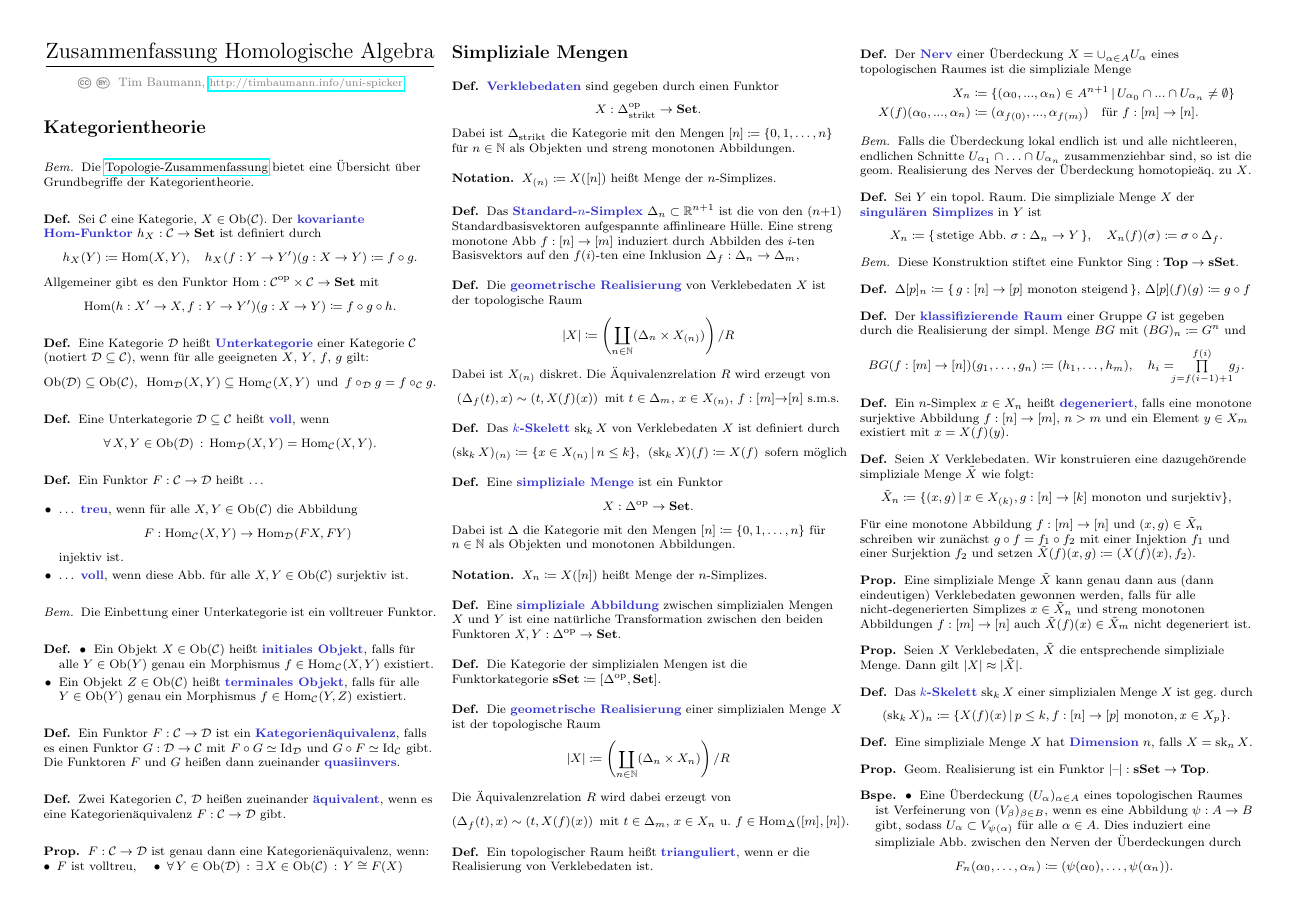
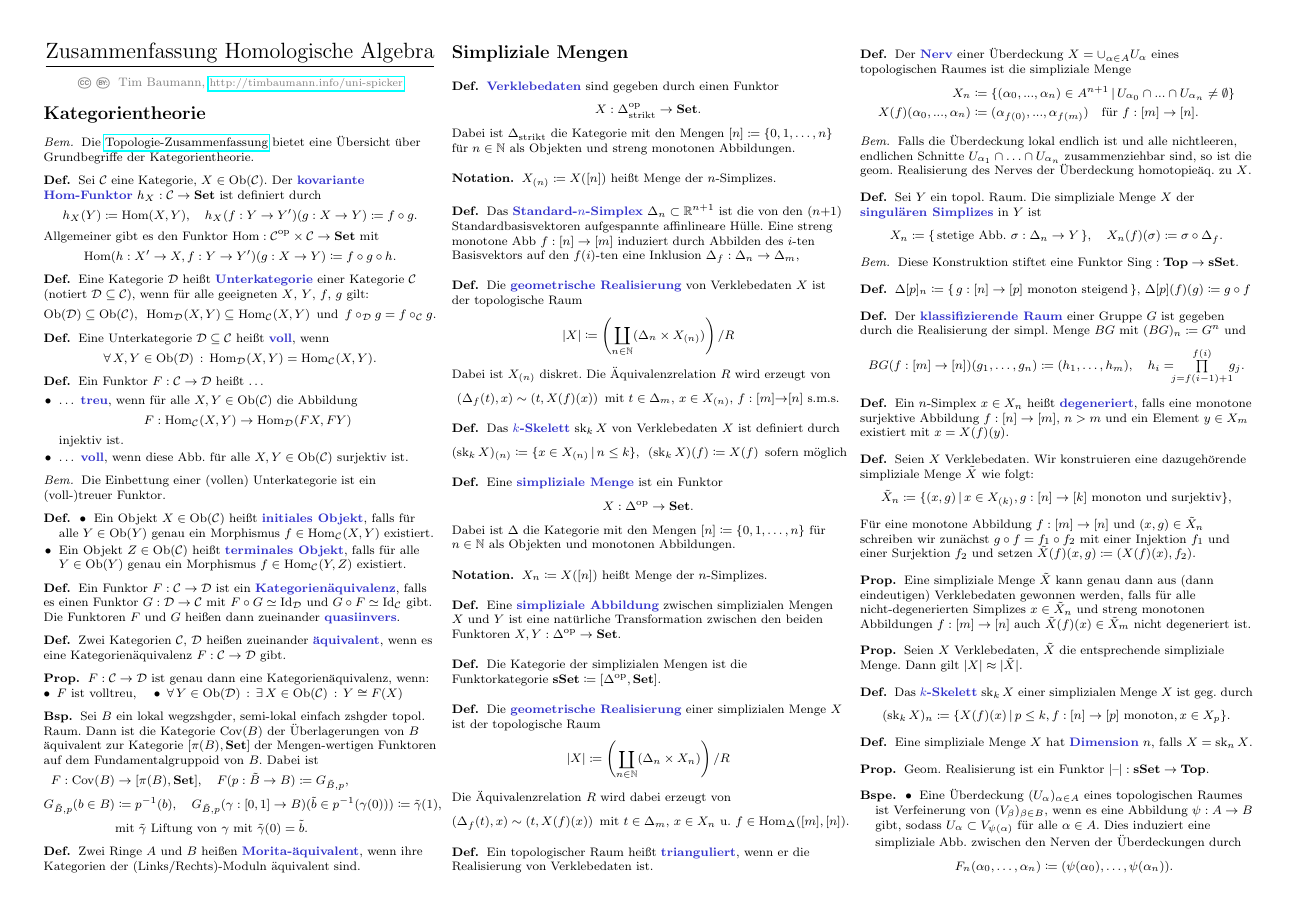
Before and after one commit to timjb/uni-spicker, a LaTeX document (homoalg.tex): page 1 of 4. The pictures show the PDF file homoalg.pdf that the author committed with the source.

Commit message:
HomoAlg: Fertig mit II.2

```diff
--- a/homoalg.tex
+++ b/homoalg.tex
@@ -30,6 +30,7 @@
 \newcommand{\Dat}{\mathcal{D}} % Category-D
 \DeclareMathOperator{\Ob}{Ob} % Objects (of a category)
 \newcommand{\inlineitem}[1]{\textbullet \enspace #1} % List-Item im Fließtext
+\DeclareMathOperator{\Cov}{Cov} % Überlagerungen (coverings)
 
 
 % Kleinere Klammern
@@ -96,7 +97,7 @@
 \end{defn}
 
 \begin{bem}
-  Die Einbettung einer Unterkategorie ist ein volltreuer Funktor.
+  Die Einbettung einer (vollen) Unterkategorie ist ein (voll-)treuer Funktor.
 \end{bem}
 
 \begin{defn}
@@ -131,7 +132,27 @@
   \inlineitem{$\fa{Y \in \Ob(\Dat)} \ex{X \in \Ob(\Cat)} Y \cong F(X)$}
 \end{prop}
 
-% Ausgelassen: II.2.8 (Galois-Theorie)
+% Ausgelassen: II.2.8 (Bsp. Galois-Theorie)
+
+% II.2.9
+\begin{bsp}
+  Sei $B$ ein lokal wegzshgder, semi-lokal einfach zshgder topol. Raum. Dann ist die Kategorie $\Cov(B)$ der Überlagerungen von $B$ äquivalent zur Kategorie $[\pi(B), \SetC]$ der Mengen-wertigen Funktoren auf dem Fundamentalgruppoid von $B$. Dabei ist
+  \begin{align*}
+    F : \Cov(B) & \to [\pi(B), \SetC], \quad F(p : \tilde{B} \to B) \coloneqq G_{\tilde{B},p}, \\
+    G_{\tilde{B},p}(b \in B) & \coloneqq p^{-1}(b), \quad G_{\tilde{B},p}(\gamma : \I \to B)(\tilde{b} \in p^{-1}(\gamma(0))) \coloneqq \tilde{\gamma}(1), \\
+    & \text{mit $\tilde{\gamma}$ Liftung von $\gamma$ mit $\tilde{\gamma}(0) = \tilde{b}$}.
+  \end{align*}
+\end{bsp}
+
+% Ausgelassen: II.2.10 (Bsp. Kommutative Banach-Algebren)
+
+% Ausgelassen: II.2.11 (Bsp. Pontryagin-Dualität)
+% Ausgelassen: II.2.12 (Bemerkungen)
+
+% II.2, exercises
+\begin{defn}
+  Zwei Ringe $A$ und $B$ heißen \emph{Morita-äquivalent}, wenn ihre Kategorien der (Links/Rechts)-Moduln äquivalent sind.
+\end{defn}
 
 \section{Simpliziale Mengen}
 
```
Also changed, not shown: homoalg.pdf.
